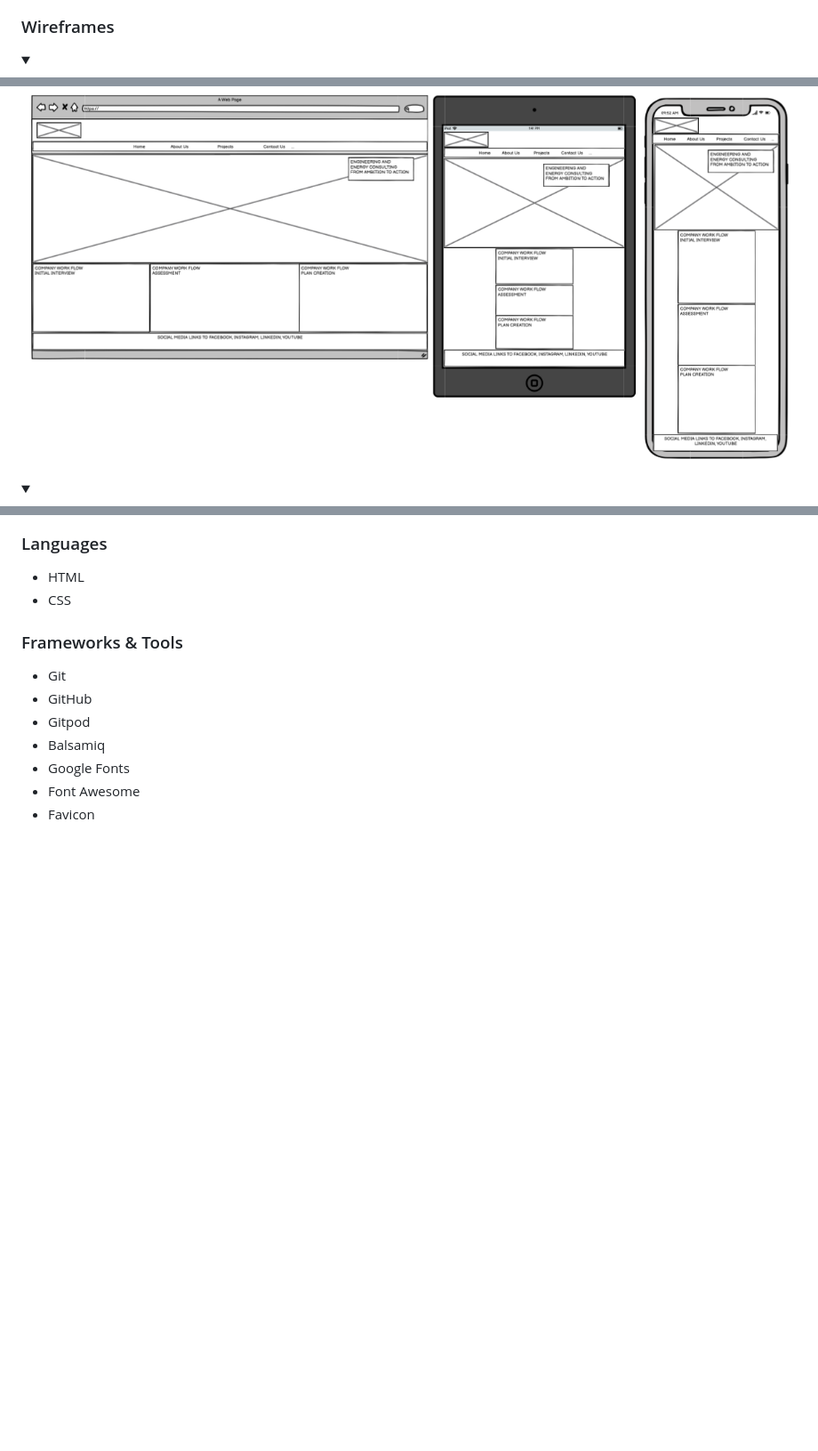
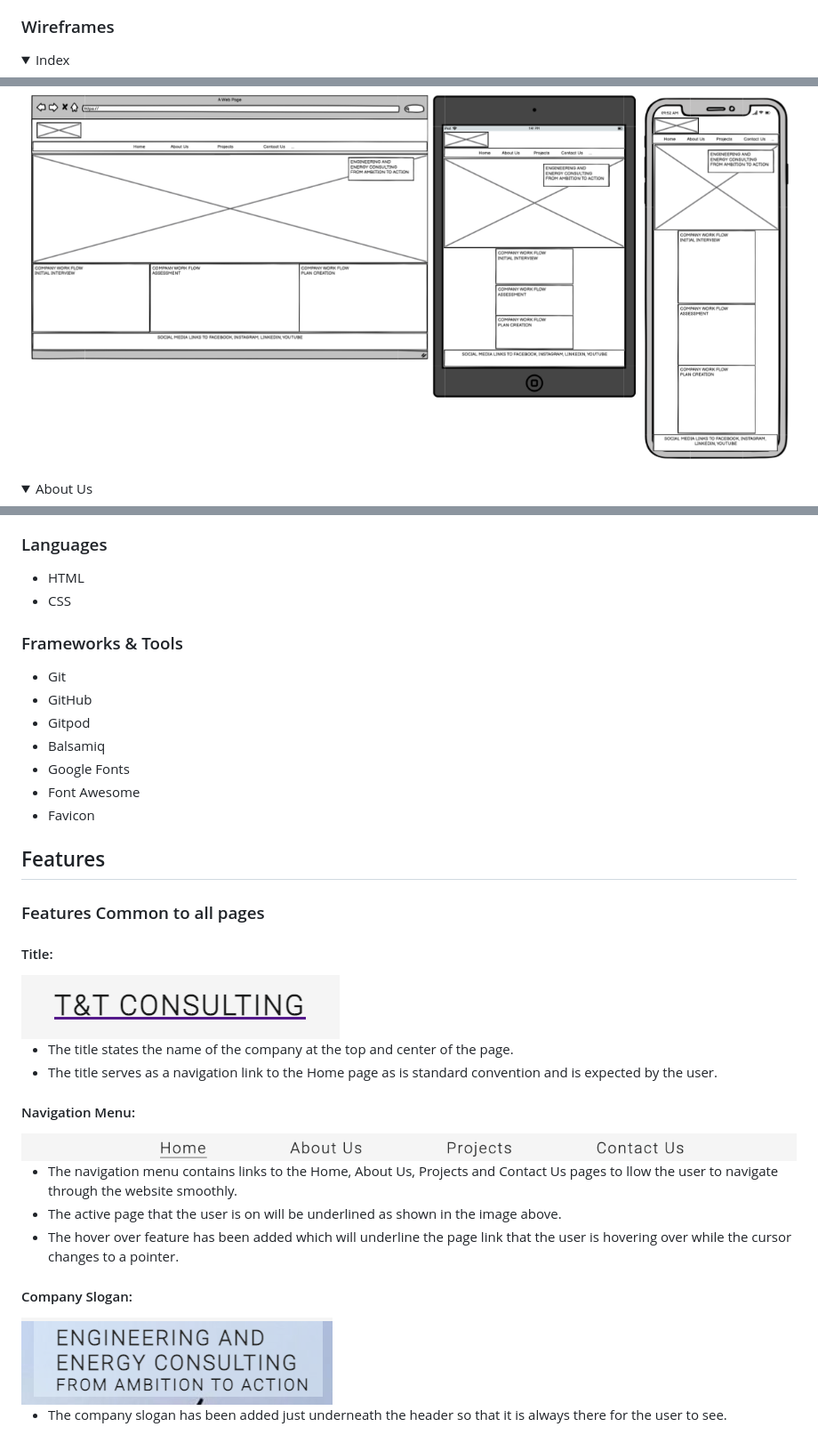
Before and after one commit to dave89gray/CI_PP1_TTC, a Markdown page: README.md, 3 parts joined by grey strips. Shown: that part at 89% size. Drawn GitHub-style; pictures changed too: docs/features/features_navigation_menu.png (added), docs/features/features_summary.png (added), docs/features/features_title.png (added); folded sections open; blank space fills up the shorter version.

Commit message:
Add languages, frameworks and the start of features

```diff
--- a/README.md
+++ b/README.md
@@ -127,11 +127,11 @@ The website contains rour separate pages:
 ### Wireframes
 
 <details>
-<summary></summary>
+<summary>Index</summary>
 <img src="docs/wireframes/wireframe_index.png">
 </details>
 <details>
-<summary></summary>
+<summary>About Us</summary>
 <img src="docs/wireframes/wireframe_about_us.png">
 </details>
 <details>
@@ -155,3 +155,25 @@ The website contains rour separate pages:
 - Google Fonts
 - Font Awesome
 - Favicon
+
+## Features
+
+### Features Common to all pages
+
+#### Title:
+<img src="docs/features/features_title.png">
+
+- The title states the name of the company at the top and center of the page.
+- The title serves as a navigation link to the Home page as is standard convention and is expected by the user.
+
+#### Navigation Menu:
+<img src="docs/features/features_navigation_menu.png">
+
+- The navigation menu contains links to the Home, About Us, Projects and Contact Us pages to llow the user to navigate through the website smoothly.
+- The active page that the user is on will be underlined as shown in the image above.
+- The hover over feature has been added which will underline the page link that the user is hovering over while the cursor changes to a pointer.
+
+#### Company Slogan:
+<img src="docs/features/features_summary.png">
+
+- The company slogan has been added just underneath the header so that it is always there for the user to see.
```
Also changed, not shown: other parts of README.md (+2 -2 lines), docs/features/features_footer.png (added), docs/features/features_welcome_image.png (added), docs/features/features_work_flow.png (added).
